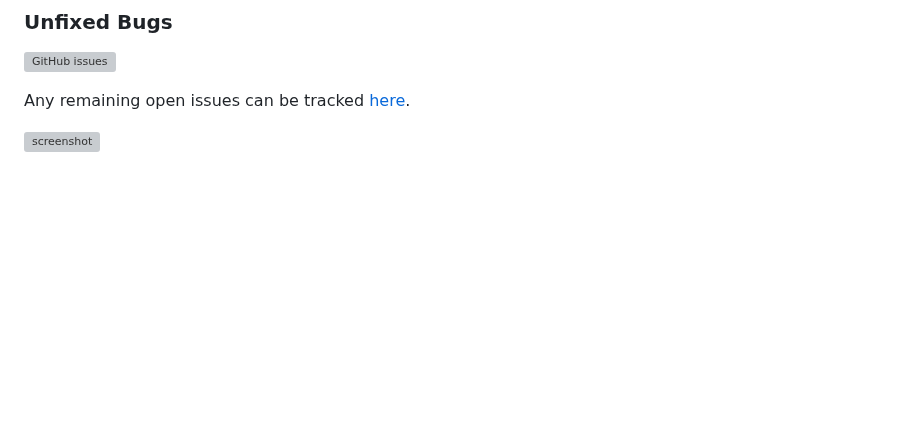
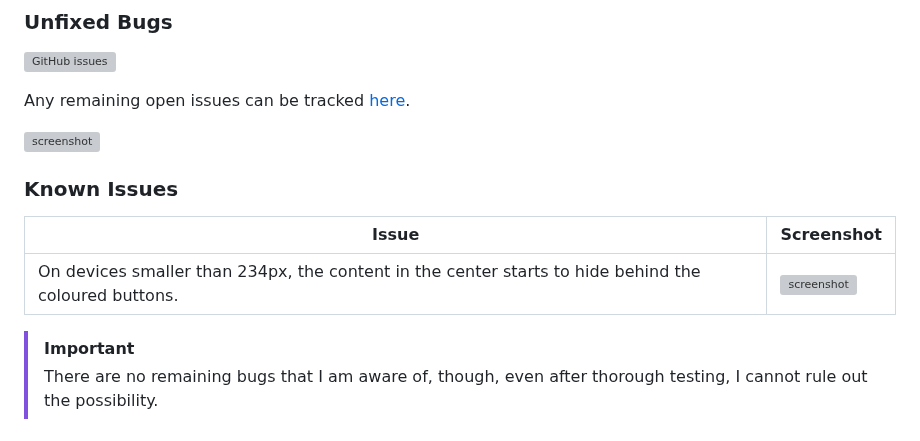
Before and after one commit to twitch10126/memorise-this, a Markdown page: TESTING.md, the part around the change. Rendered like a GitHub page; blank space fills up the shorter version; grey boxes are pictures that could not be loaded.

Commit message:
Add known issues to TESTING.md

```diff
--- a/TESTING.md
+++ b/TESTING.md
@@ -185,3 +185,12 @@ All previously closed/fixed bugs can be tracked [here](https://www.github.com/tw
 Any remaining open issues can be tracked [here](https://www.github.com/twitch10126/memorise-this/issues).
 
 ![screenshot](documentation/bugs/gh-issues-open.png)
+
+### Known Issues
+
+| Issue | Screenshot |
+| --- | --- |
+| On devices smaller than 234px, the content in the center starts to hide behind the coloured buttons. | ![screenshot](documentation/issues/hidden-content.png) |
+
+> [!IMPORTANT]
+> There are no remaining bugs that I am aware of, though, even after thorough testing, I cannot rule out the possibility.
```
